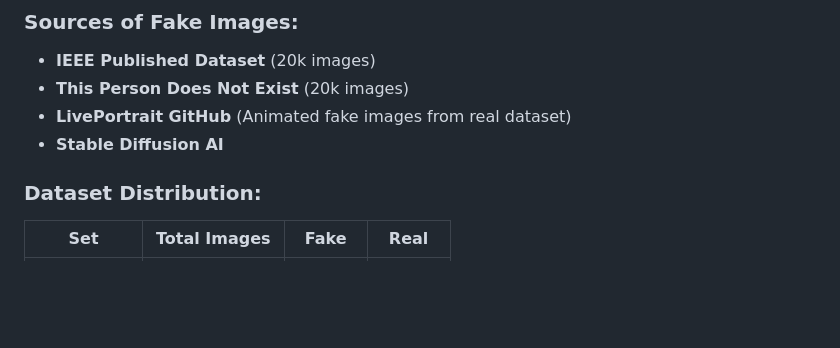
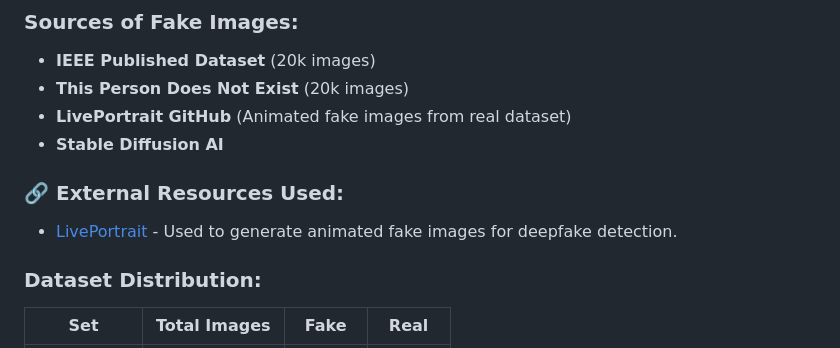
Before and after one commit to AmarSingh-11/Deepfake-Detection, a Markdown page: README.md, the part around one of its changes. Drawn GitHub-style; blank space fills up the shorter version.

```diff
--- a/README.md
+++ b/README.md
@@ -13,6 +13,10 @@ The dataset consists of real and fake images collected from multiple sources, en
 - **This Person Does Not Exist** (20k images)
 - **LivePortrait GitHub** (Animated fake images from real dataset)
 - **Stable Diffusion AI**
+
+### 🔗 External Resources Used:
+- [LivePortrait](https://github.com/KwaiVGI/LivePortrait) - Used to generate animated fake images for deepfake detection.
+
 
 ### **Dataset Distribution**:
 | Set          | Total Images | Fake | Real |
```
Also changed, not shown: other parts of README.md (+1 -0 lines).
